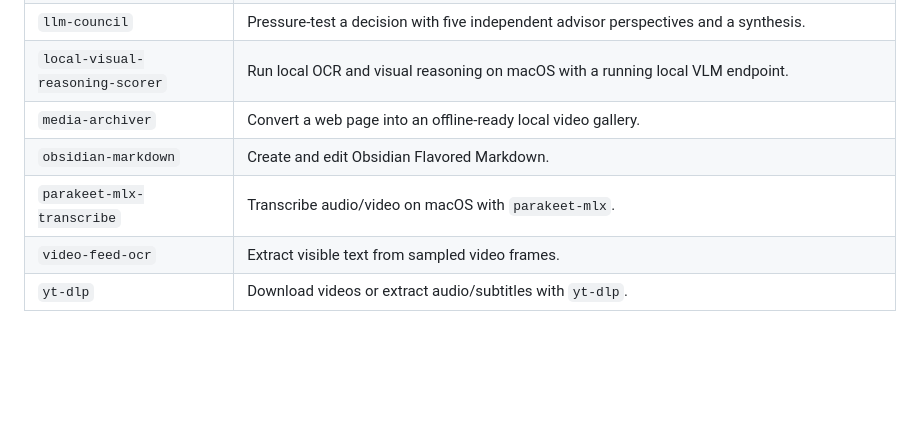
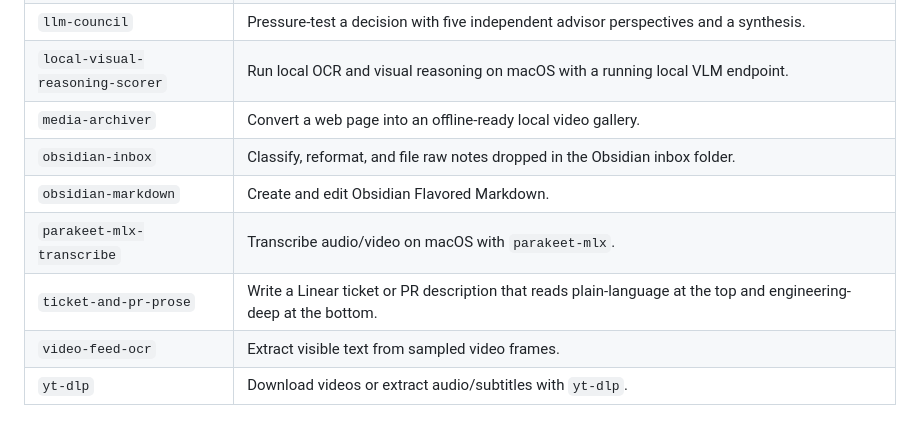
Before and after one commit to ikatkov/agent-skills, a Markdown page: README.md, the part around the change. GitHub-like rendering; blank space fills up the shorter version.

```diff
--- a/README.md
+++ b/README.md
@@ -51,8 +51,10 @@ npx skills add ikatkov/agent-skills --all
 | `llm-council` | Pressure-test a decision with five independent advisor perspectives and a synthesis. |
 | `local-visual-reasoning-scorer` | Run local OCR and visual reasoning on macOS with a running local VLM endpoint. |
 | `media-archiver` | Convert a web page into an offline-ready local video gallery. |
+| `obsidian-inbox` | Classify, reformat, and file raw notes dropped in the Obsidian inbox folder. |
 | `obsidian-markdown` | Create and edit Obsidian Flavored Markdown. |
 | `parakeet-mlx-transcribe` | Transcribe audio/video on macOS with `parakeet-mlx`. |
+| `ticket-and-pr-prose` | Write a Linear ticket or PR description that reads plain-language at the top and engineering-deep at the bottom. |
 | `video-feed-ocr` | Extract visible text from sampled video frames. |
 | `yt-dlp` | Download videos or extract audio/subtitles with `yt-dlp`. |
 
```
Also changed, not shown: skills/ticket-and-pr-prose/SKILL.md (added, +129 -0 lines).
